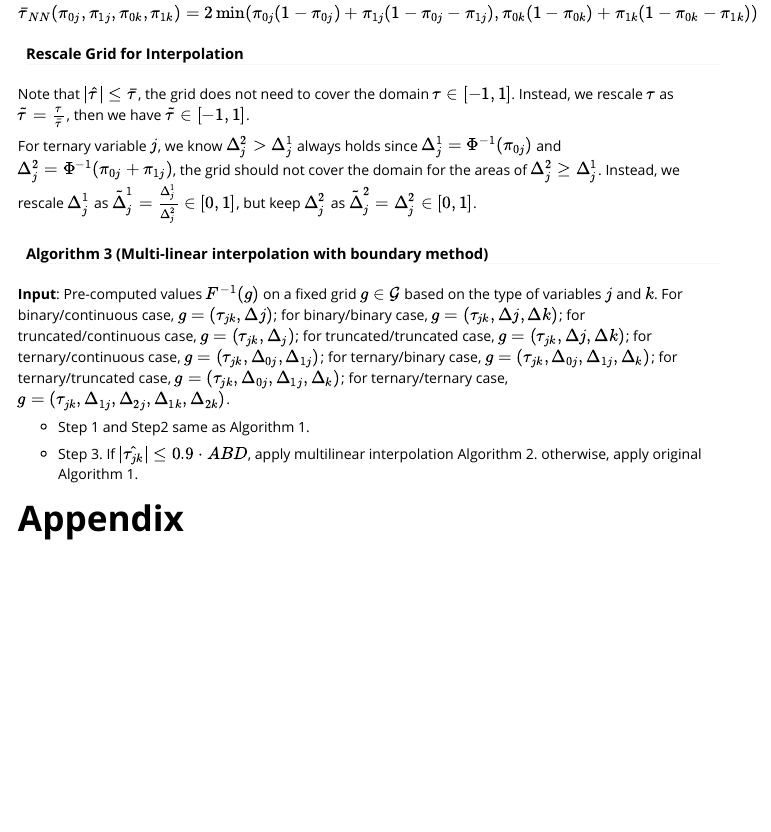
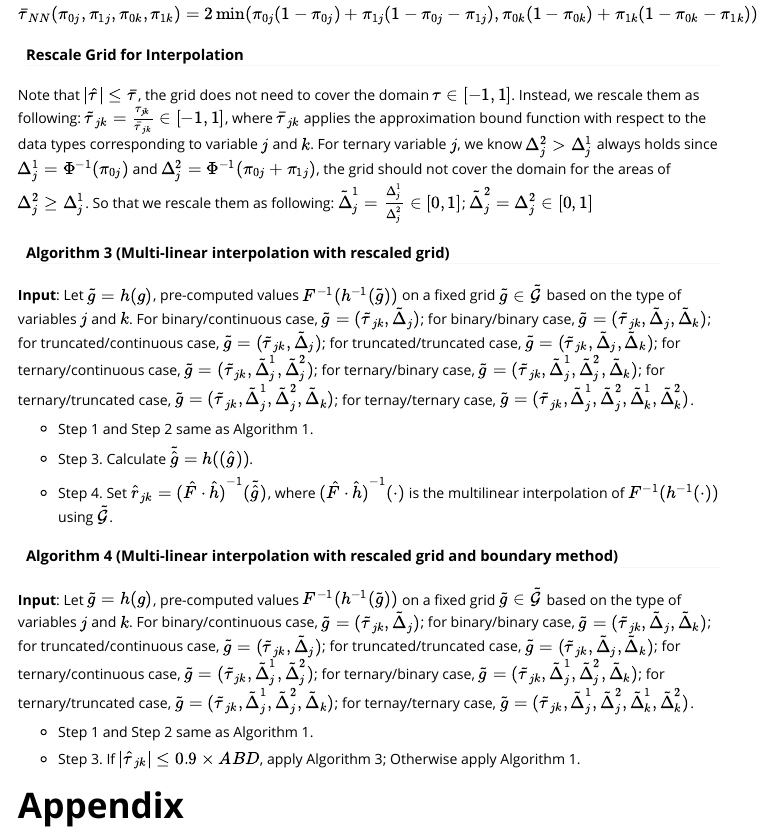
Before and after one commit to mingzehuang/latentcor, an R Markdown document (vignettes/latentcor.Rmd): the page in a window 1100 px wide, from 5200 px down. Rendered offline with R 4.5, knitr and Pandoc, with nearby package versions; code that draws random numbers runs with fixed seeds of ours; some code elsewhere in the file could not run offline.

Commit message:
I call it first complete draft of vignette.

```diff
--- a/vignettes/latentcor.Rmd
+++ b/vignettes/latentcor.Rmd
@@ -4,6 +4,7 @@ author: "Mingze Huang, Irina Gaynanova, Christian L. Müller"
 date: "`r Sys.Date()`"
 bibliography: latentcor.bib
 output: rmarkdown::html_vignette
+extra_dependencies: ["amsmath"]
 # output: pdf_document
 nocite: |
   @filzmoser2021pcapp
@@ -299,17 +300,26 @@ $$
 
 #### Rescale Grid for Interpolation
 
-Note that $|\hat{\tau}|\le \bar{\tau}$, the grid does not need to cover the domain $\tau\in[-1, 1]$. Instead, we rescale $\tau$ as $\tilde{\tau}=\frac{\tau}{\bar{\tau}}$, then we have $\tilde{\tau}\in[-1, 1]$.
+Note that $|\hat{\tau}|\le \bar{\tau}$, the grid does not need to cover the domain $\tau\in[-1, 1]$. Instead, we rescale them as following:
+$\tilde{\tau}_{jk}=\frac{\tau_{jk}}{\bar{\tau}_{jk}}\in[-1, 1]$, where $\bar{\tau}_{jk}$ applies the approximation bound function with respect to the data types corresponding to variable $j$ and $k$. For ternary variable $j$, we know $\Delta_{j}^{2}>\Delta_{j}^{1}$ always holds since $\Delta_{j}^{1}=\Phi^{-1}(\pi_{0j})$ and $\Delta_{j}^{2}=\Phi^{-1}(\pi_{0j}+\pi_{1j})$, the grid should not cover the domain for the areas of $\Delta_{j}^{2}\ge\Delta_{j}^{1}$. So that we rescale them as following: $\tilde{\Delta}_{j}^{1}=\frac{\Delta_{j}^{1}}{\Delta_{j}^{2}}\in[0, 1]$; $\tilde{\Delta}_{j}^{2}=\Delta_{j}^{2}\in[0, 1]$
 
-For ternary variable $j$, we know $\Delta_{j}^{2}>\Delta_{j}^{1}$ always holds since $\Delta_{j}^{1}=\Phi^{-1}(\pi_{0j})$ and $\Delta_{j}^{2}=\Phi^{-1}(\pi_{0j}+\pi_{1j})$, the grid should not cover the domain for the areas of $\Delta_{j}^{2}\ge\Delta_{j}^{1}$. Instead, we rescale $\Delta_{j}^{1}$ as $\tilde{\Delta}_{j}^{1}=\frac{\Delta_{j}^{1}}{\Delta_{j}^{2}}\in[0, 1]$, but keep $\Delta_{j}^{2}$ as $\tilde{\Delta}_{j}^{2}=\Delta_{j}^{2}\in[0, 1]$.
+#### Algorithm 3 (Multi-linear interpolation with rescaled grid)
 
-#### Algorithm 3 (Multi-linear interpolation with boundary method)
+**Input**: Let $\tilde{g}=h(g)$, pre-computed values $F^{-1}(h^{-1}(\tilde{g}))$ on a fixed grid $\tilde{g}\in\tilde{\cal{G}}$ based on the type of variables $j$ and $k$. For binary/continuous case, $\tilde{g}=(\tilde{\tau}_{jk}, \tilde{\Delta}_{j})$; for binary/binary case, $\tilde{g}=(\tilde{\tau}_{jk}, \tilde{\Delta}_{j}, \tilde{\Delta}_{k})$; for truncated/continuous case, $\tilde{g}=(\tilde{\tau}_{jk}, \tilde{\Delta}_{j})$; for truncated/truncated case, $\tilde{g}=(\tilde{\tau}_{jk}, \tilde{\Delta}_{j}, \tilde{\Delta}_{k})$; for ternary/continuous case, $\tilde{g}=(\tilde{\tau}_{jk}, \tilde{\Delta}_{j}^{1}, \tilde{\Delta}_{j}^{2})$; for ternary/binary case, $\tilde{g}=(\tilde{\tau}_{jk}, \tilde{\Delta}_{j}^{1}, \tilde{\Delta}_{j}^{2}, \tilde{\Delta}_{k})$; for ternary/truncated case, $\tilde{g}=(\tilde{\tau}_{jk}, \tilde{\Delta}_{j}^{1}, \tilde{\Delta}_{j}^{2}, \tilde{\Delta}_{k})$; for ternay/ternary case, $\tilde{g}=(\tilde{\tau}_{jk}, \tilde{\Delta}_{j}^{1}, \tilde{\Delta}_{j}^{2}, \tilde{\Delta}_{k}^{1}, \tilde{\Delta}_{k}^{2})$.
 
-**Input**: Pre-computed values $F^{-1}(g)$ on a fixed grid $g\in\cal{G}$ based on the type of variables $j$ and $k$. For binary/continuous case, $g=(\tau_{jk}, \Delta{j})$; for binary/binary case, $g=(\tau_{jk}, \Delta{j}, \Delta{k})$; for truncated/continuous case, $g=(\tau_{jk}, \Delta_{j})$; for truncated/truncated case, $g=(\tau_{jk}, \Delta{j}, \Delta{k})$; for ternary/continuous case, $g=(\tau_{jk}, \Delta_{0j}, \Delta_{1j})$; for ternary/binary case, $g=(\tau_{jk}, \Delta_{0j}, \Delta_{1j}, \Delta_{k})$; for ternary/truncated case, $g=(\tau_{jk}, \Delta_{0j}, \Delta_{1j}, \Delta_{k})$; for ternary/ternary case, $g=(\tau_{jk}, \Delta_{1j}, \Delta_{2j}, \Delta_{1k}, \Delta_{2k})$.
+  - Step 1 and Step 2 same as Algorithm 1.
 
-  - Step 1 and Step2 same as Algorithm 1.
+  - Step 3. Calculate $\tilde{\hat{g}}=h((\hat{g}))$.
 
-  - Step 3. If $|\hat{\tau_{jk}}|\le 0.9\cdot ABD$, apply multilinear interpolation Algorithm 2. otherwise, apply original Algorithm 1.
+  - Step 4. Set $\hat{r}_{jk}={(\hat{F}\cdot \hat{h})}^{-1}(\tilde{\hat{g}})$, where ${(\hat{F}\cdot \hat{h})}^{-1}(\cdot)$ is the multilinear interpolation of $F^{-1}(h^{-1}(\cdot))$ using $\tilde{\cal{G}}$.
+
+#### Algorithm 4 (Multi-linear interpolation with rescaled grid and boundary method)
+
+**Input**: Let $\tilde{g}=h(g)$, pre-computed values $F^{-1}(h^{-1}(\tilde{g}))$ on a fixed grid $\tilde{g}\in\tilde{\cal{G}}$ based on the type of variables $j$ and $k$. For binary/continuous case, $\tilde{g}=(\tilde{\tau}_{jk}, \tilde{\Delta}_{j})$; for binary/binary case, $\tilde{g}=(\tilde{\tau}_{jk}, \tilde{\Delta}_{j}, \tilde{\Delta}_{k})$; for truncated/continuous case, $\tilde{g}=(\tilde{\tau}_{jk}, \tilde{\Delta}_{j})$; for truncated/truncated case, $\tilde{g}=(\tilde{\tau}_{jk}, \tilde{\Delta}_{j}, \tilde{\Delta}_{k})$; for ternary/continuous case, $\tilde{g}=(\tilde{\tau}_{jk}, \tilde{\Delta}_{j}^{1}, \tilde{\Delta}_{j}^{2})$; for ternary/binary case, $\tilde{g}=(\tilde{\tau}_{jk}, \tilde{\Delta}_{j}^{1}, \tilde{\Delta}_{j}^{2}, \tilde{\Delta}_{k})$; for ternary/truncated case, $\tilde{g}=(\tilde{\tau}_{jk}, \tilde{\Delta}_{j}^{1}, \tilde{\Delta}_{j}^{2}, \tilde{\Delta}_{k})$; for ternay/ternary case, $\tilde{g}=(\tilde{\tau}_{jk}, \tilde{\Delta}_{j}^{1}, \tilde{\Delta}_{j}^{2}, \tilde{\Delta}_{k}^{1}, \tilde{\Delta}_{k}^{2})$.
+
+  - Step 1 and Step 2 same as Algorithm 1.
+
+  - Step 3. If $|\hat{\tau}_{jk}|\le 0.9\times ABD$, apply Algorithm 3; Otherwise apply Algorithm 1.
 
 # Appendix
 
```
Also changed, not shown: docs/pkgdown.yml, vignettes/latentcor.Rmd (8 more changed lines), 1 other file.
